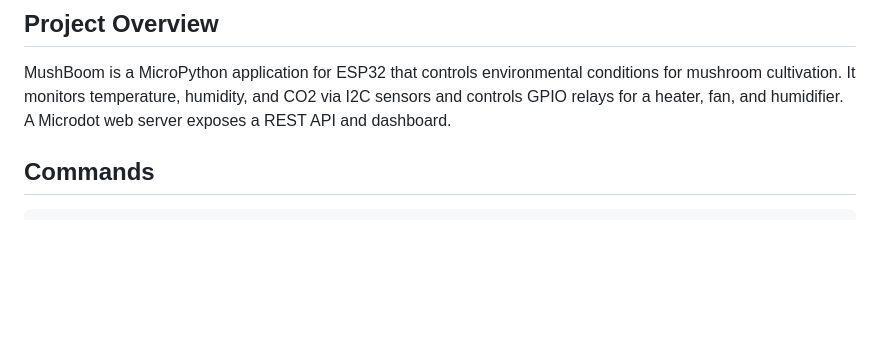
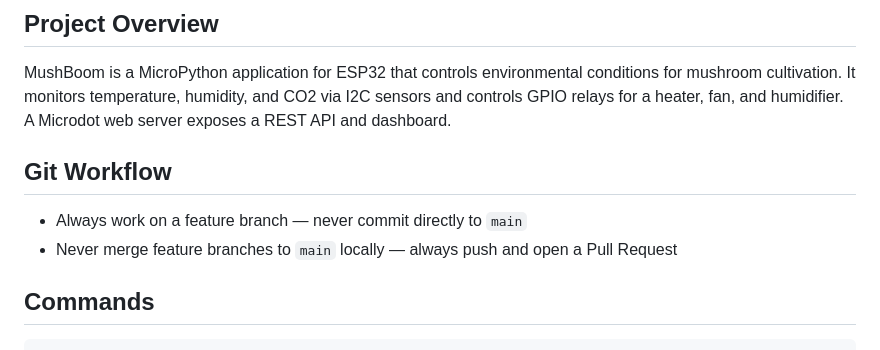
Before and after one commit to MissingLinkMC/mushboom, a Markdown page: CLAUDE.md, the part around the change. Rendered like a GitHub page; blank space fills up the shorter version.

Commit message:
docs: add git workflow rules to CLAUDE.md

```diff
--- a/CLAUDE.md
+++ b/CLAUDE.md
@@ -5,6 +5,11 @@ This file provides guidance to Claude Code (claude.ai/code) when working with co
 ## Project Overview
 
 MushBoom is a MicroPython application for ESP32 that controls environmental conditions for mushroom cultivation. It monitors temperature, humidity, and CO2 via I2C sensors and controls GPIO relays for a heater, fan, and humidifier. A Microdot web server exposes a REST API and dashboard.
+
+## Git Workflow
+
+- Always work on a feature branch — never commit directly to `main`
+- Never merge feature branches to `main` locally — always push and open a Pull Request
 
 ## Commands
 
```
